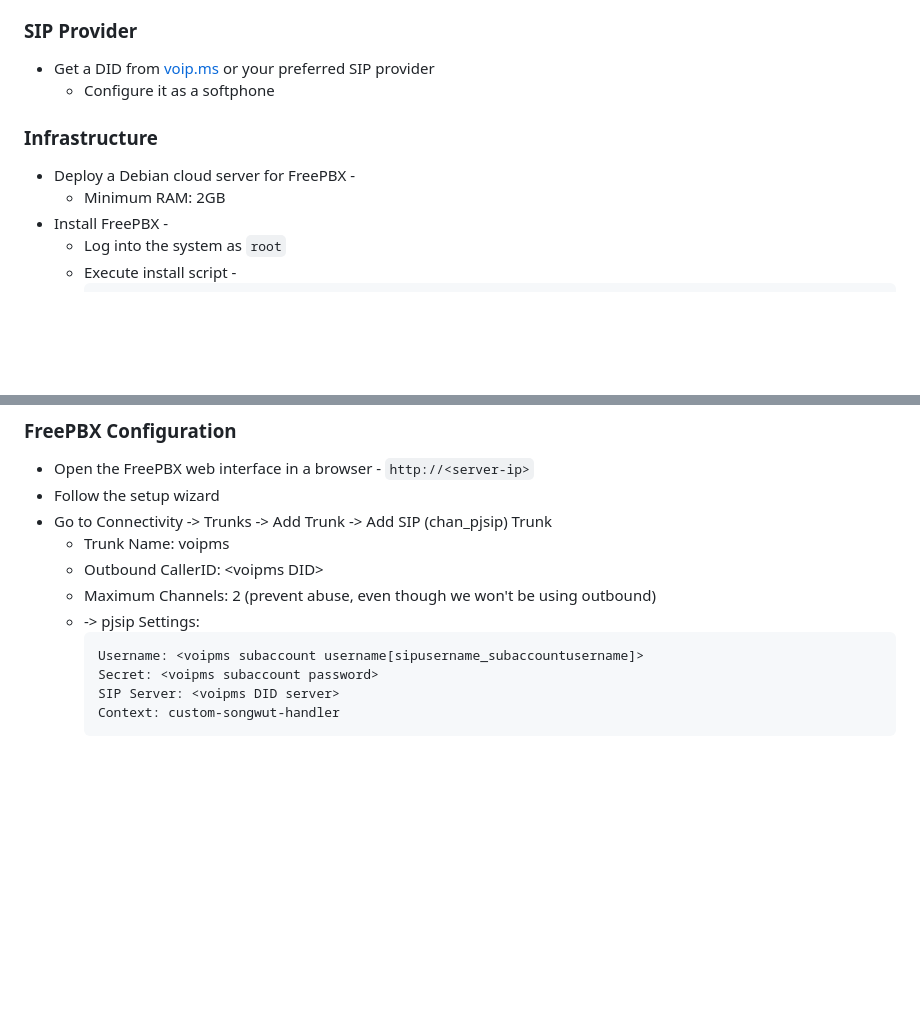
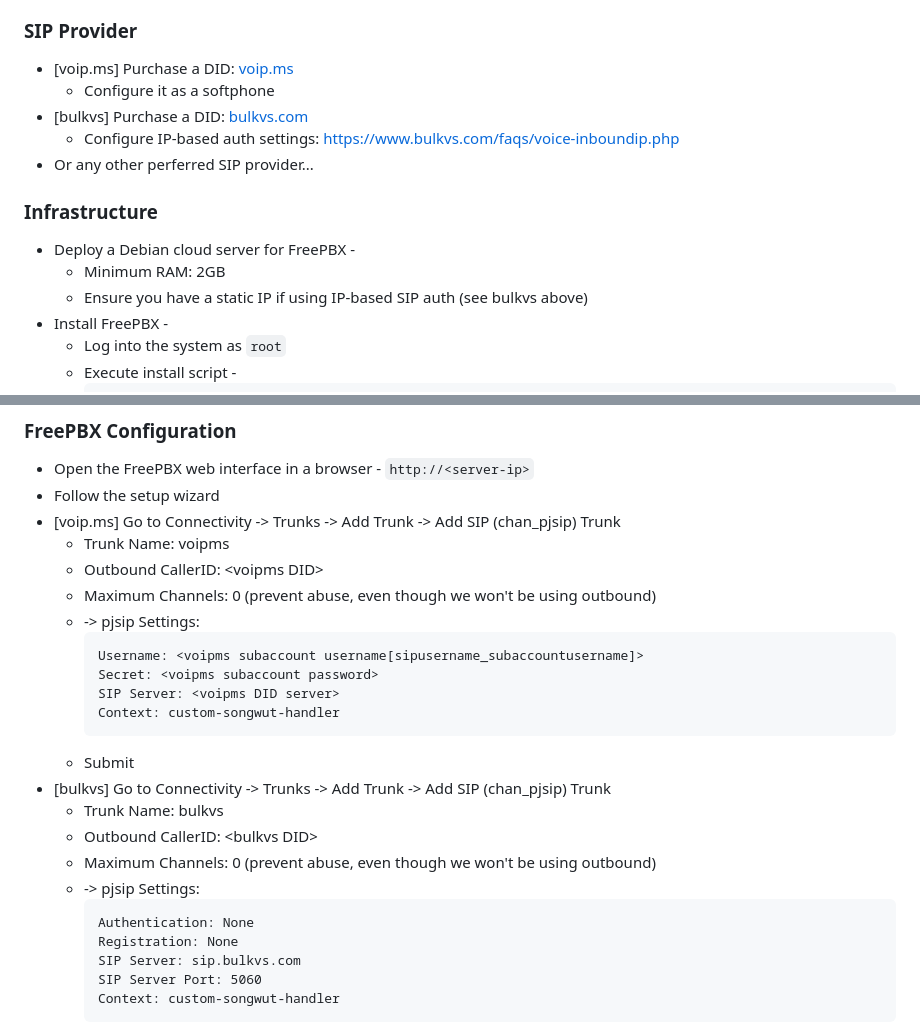
Before and after one commit to 5E7EN/SongWut, a Markdown page: asterisk/README.md, 2 parts joined by grey strips. GitHub-like rendering; blank space fills up the shorter version.

Commit message:
Adds bulkvs provider instructions

````diff
--- a/asterisk/README.md
+++ b/asterisk/README.md
@@ -11,13 +11,17 @@ Configured on a FreePBX server.
 
 ### SIP Provider
 
--   Get a DID from [voip.ms](https://voip.ms) or your preferred SIP provider
+-   [voip.ms] Purchase a DID: [voip.ms](https://voip.ms)
     -   Configure it as a softphone
+-   [bulkvs] Purchase a DID: [bulkvs.com](https://bulkvs.com)
+    -   Configure IP-based auth settings: https://www.bulkvs.com/faqs/voice-inboundip.php
+-   Or any other perferred SIP provider...
 
 ### Infrastructure
 
 -   Deploy a Debian cloud server for FreePBX -
     -   Minimum RAM: 2GB
+    -   Ensure you have a static IP if using IP-based SIP auth (see bulkvs above)
 -   Install FreePBX -
     -   Log into the system as `root`
     -   Execute install script -
@@ -34,15 +38,28 @@ Configured on a FreePBX server.
 
 -   Open the FreePBX web interface in a browser - `http://<server-ip>`
 -   Follow the setup wizard
--   Go to Connectivity -> Trunks -> Add Trunk -> Add SIP (chan_pjsip) Trunk
+-   [voip.ms] Go to Connectivity -> Trunks -> Add Trunk -> Add SIP (chan_pjsip) Trunk
     -   Trunk Name: voipms
     -   Outbound CallerID: \<voipms DID\>
-    -   Maximum Channels: 2 (prevent abuse, even though we won't be using outbound)
+    -   Maximum Channels: 0 (prevent abuse, even though we won't be using outbound)
     -   -> pjsip Settings:
         ```
         Username: <voipms subaccount username[sipusername_subaccountusername]>
         Secret: <voipms subaccount password>
         SIP Server: <voipms DID server>
+        Context: custom-songwut-handler
+        ```
+    -   Submit
+-   [bulkvs] Go to Connectivity -> Trunks -> Add Trunk -> Add SIP (chan_pjsip) Trunk
+    -   Trunk Name: bulkvs
+    -   Outbound CallerID: \<bulkvs DID\>
+    -   Maximum Channels: 0 (prevent abuse, even though we won't be using outbound)
+    -   -> pjsip Settings:
+        ```
+        Authentication: None
+        Registration: None
+        SIP Server: sip.bulkvs.com
+        SIP Server Port: 5060
         Context: custom-songwut-handler
         ```
     -   Submit
````
